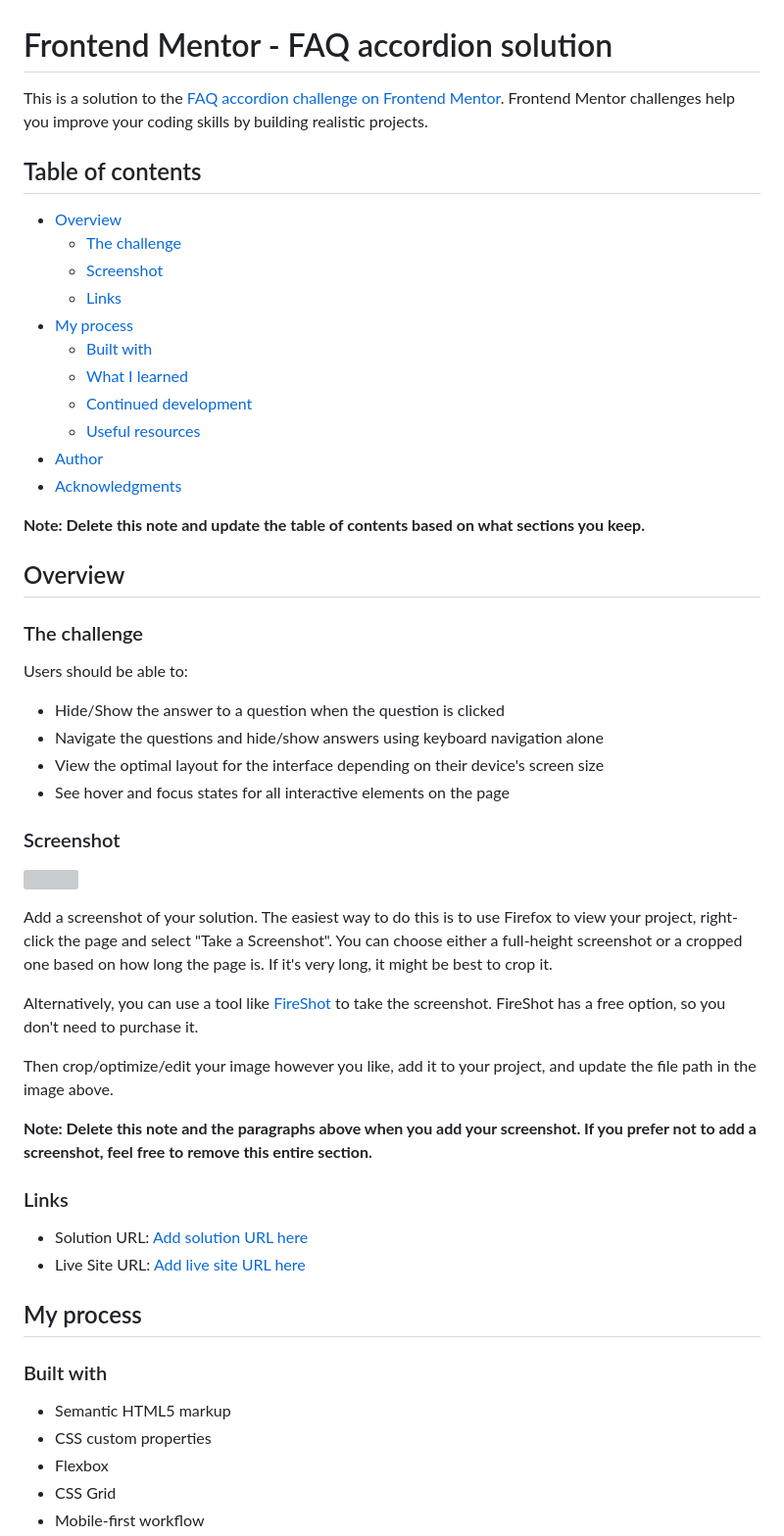
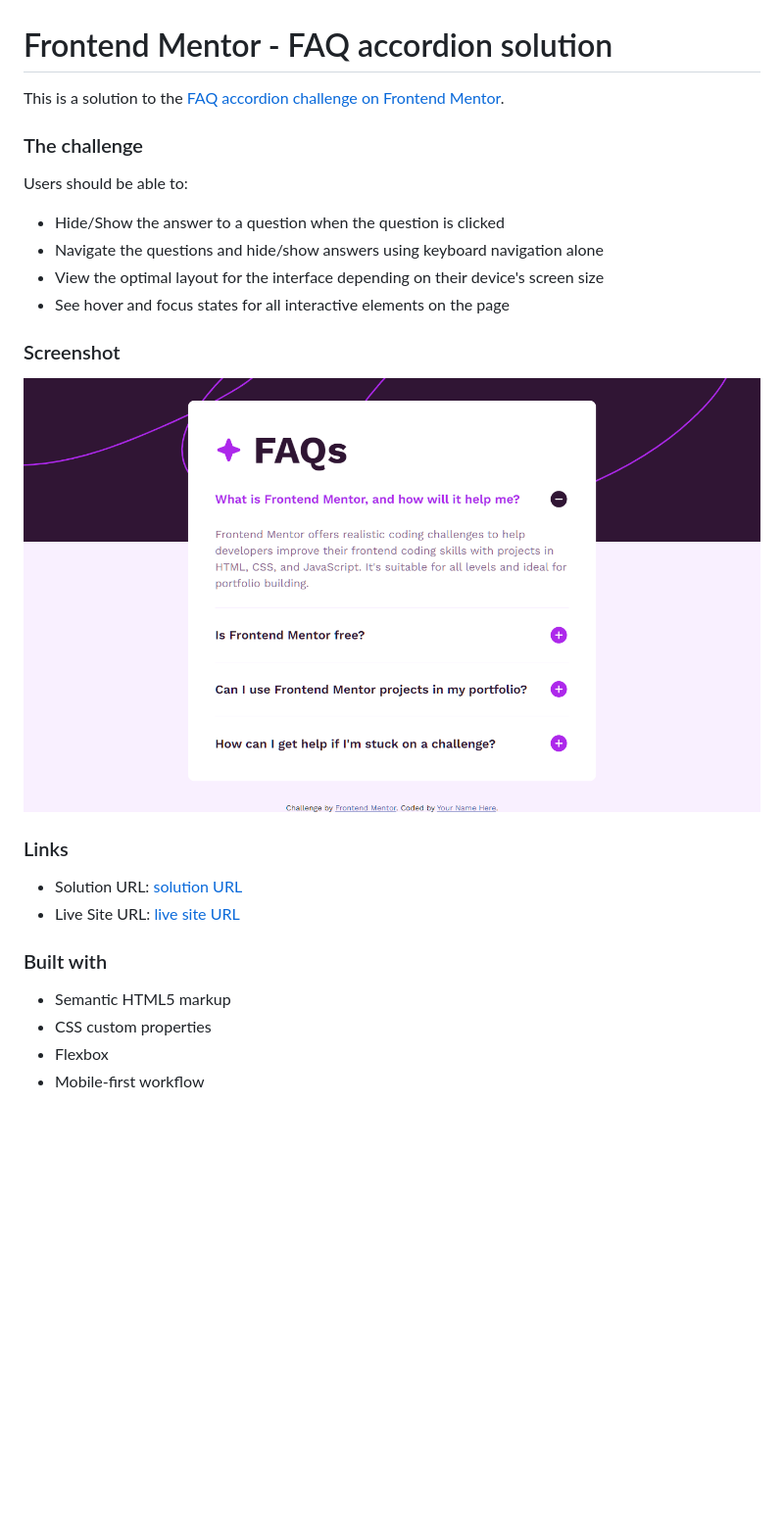
Before and after one commit to ahmedattlam10/FAQ-accordion, a Markdown page: README-template.md, the part around one of its changes. Shown at 98% size. GitHub-like rendering; pictures changed too: assets/images/desktop-screenshot.png (added); blank space fills up the shorter version; grey boxes are pictures that could not be loaded.

Commit message:
Writing Readme

```diff
--- a/README-template.md
+++ b/README-template.md
@@ -1,24 +1,6 @@
 # Frontend Mentor - FAQ accordion solution
 
-This is a solution to the [FAQ accordion challenge on Frontend Mentor](https://www.frontendmentor.io/challenges/faq-accordion-wyfFdeBwBz). Frontend Mentor challenges help you improve your coding skills by building realistic projects.
-
-## Table of contents
-
-- [Overview](#overview)
-  - [The challenge](#the-challenge)
-  - [Screenshot](#screenshot)
-  - [Links](#links)
-- [My process](#my-process)
-  - [Built with](#built-with)
-  - [What I learned](#what-i-learned)
-  - [Continued development](#continued-development)
-  - [Useful resources](#useful-resources)
-- [Author](#author)
-- [Acknowledgments](#acknowledgments)
-
-**Note: Delete this note and update the table of contents based on what sections you keep.**
-
-## Overview
+This is a solution to the [FAQ accordion challenge on Frontend Mentor](https://www.frontendmentor.io/challenges/faq-accordion-wyfFdeBwBz).
 
 ### The challenge
 
@@ -31,27 +13,16 @@ Users should be able to:
 
 ### Screenshot
 
-![](./screenshot.jpg)
-
-Add a screenshot of your solution. The easiest way to do this is to use Firefox to view your project, right-click the page and select "Take a Screenshot". You can choose either a full-height screenshot or a cropped one based on how long the page is. If it's very long, it might be best to crop it.
-
-Alternatively, you can use a tool like [FireShot](https://getfireshot.com/) to take the screenshot. FireShot has a free option, so you don't need to purchase it.
-
-Then crop/optimize/edit your image however you like, add it to your project, and update the file path in the image above.
-
-**Note: Delete this note and the paragraphs above when you add your screenshot. If you prefer not to add a screenshot, feel free to remove this entire section.**
+![desktop](./assets/images/desktop-screenshot.png)
 
 ### Links
 
-- Solution URL: [Add solution URL here](https://your-solution-url.com)
-- Live Site URL: [Add live site URL here](https://your-live-site-url.com)
-
-## My process
+- Solution URL: [solution URL](https://github.com/ahmedattlam10/FAQ-accordion)
+- Live Site URL: [live site URL](https://ahmedattlam10.github.io/FAQ-accordion/)
 
 ### Built with
 
 - Semantic HTML5 markup
 - CSS custom properties
 - Flexbox
-- CSS Grid
 - Mobile-first workflow
```
Also changed, not shown: other parts of README-template.md (+3 -53 lines).
